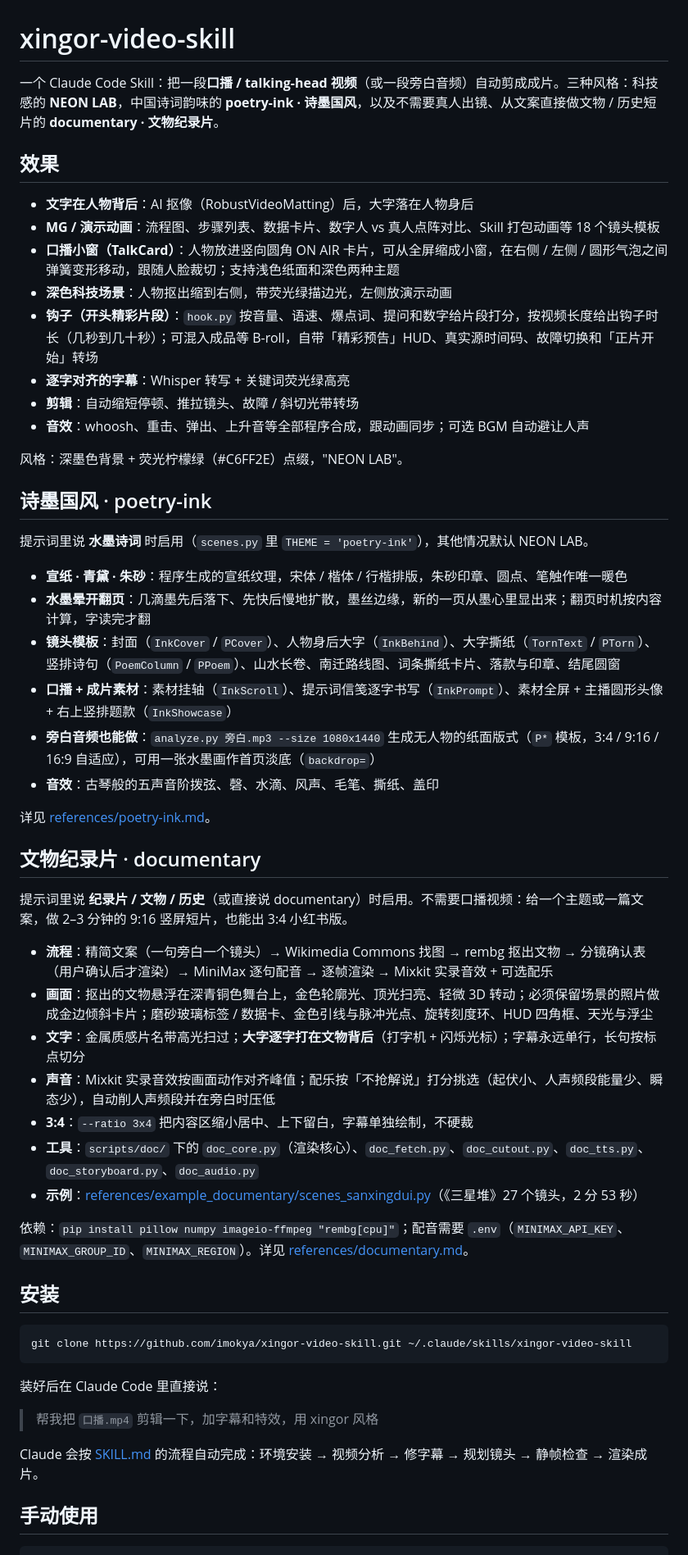
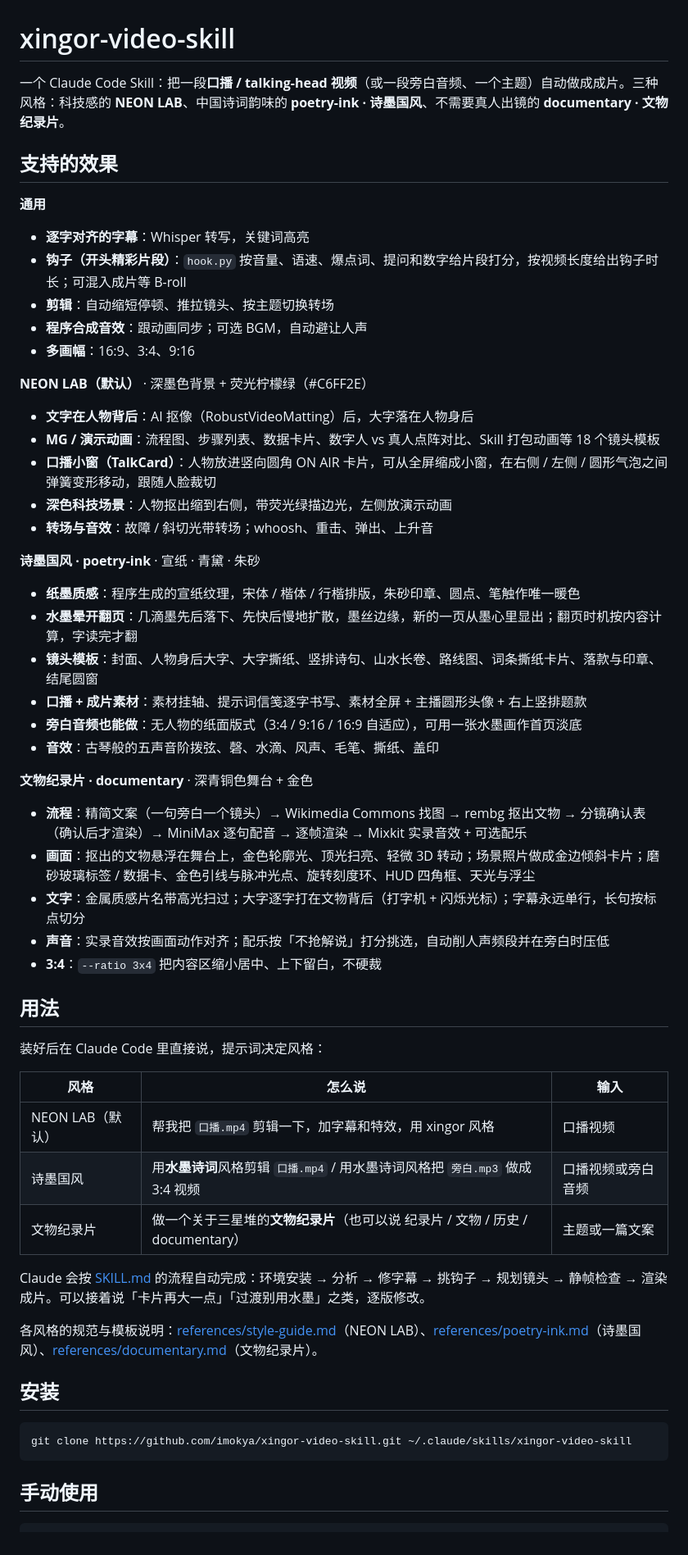
Before and after one commit to imokya/xingor-video-skill, a Markdown page: README.md, the part around one of its changes. Shown at 82% size. Rendered like a GitHub page.

Commit message:
README: effects first, usage per style, then install

````diff
--- a/README.md
+++ b/README.md
@@ -1,58 +1,61 @@
 # xingor-video-skill
 
-一个 Claude Code Skill：把一段**口播 / talking-head 视频**（或一段旁白音频）自动剪成成片。三种风格：科技感的 **NEON LAB**，中国诗词韵味的 **poetry-ink · 诗墨国风**，以及不需要真人出镜、从文案直接做文物 / 历史短片的 **documentary · 文物纪录片**。
+一个 Claude Code Skill：把一段**口播 / talking-head 视频**（或一段旁白音频、一个主题）自动做成成片。三种风格：科技感的 **NEON LAB**、中国诗词韵味的 **poetry-ink · 诗墨国风**、不需要真人出镜的 **documentary · 文物纪录片**。
 
-## 效果
+## 支持的效果
+
+**通用**
+
+- **逐字对齐的字幕**：Whisper 转写，关键词高亮
+- **钩子（开头精彩片段）**：`hook.py` 按音量、语速、爆点词、提问和数字给片段打分，按视频长度给出钩子时长；可混入成片等 B-roll
+- **剪辑**：自动缩短停顿、推拉镜头、按主题切换转场
+- **程序合成音效**：跟动画同步；可选 BGM，自动避让人声
+- **多画幅**：16:9、3:4、9:16
+
+**NEON LAB（默认）** · 深墨色背景 + 荧光柠檬绿（#C6FF2E）
 
 - **文字在人物背后**：AI 抠像（RobustVideoMatting）后，大字落在人物身后
 - **MG / 演示动画**：流程图、步骤列表、数据卡片、数字人 vs 真人点阵对比、Skill 打包动画等 18 个镜头模板
-- **口播小窗（TalkCard）**：人物放进竖向圆角 ON AIR 卡片，可从全屏缩成小窗，在右侧 / 左侧 / 圆形气泡之间弹簧变形移动，跟随人脸裁切；支持浅色纸面和深色两种主题
+- **口播小窗（TalkCard）**：人物放进竖向圆角 ON AIR 卡片，可从全屏缩成小窗，在右侧 / 左侧 / 圆形气泡之间弹簧变形移动，跟随人脸裁切
 - **深色科技场景**：人物抠出缩到右侧，带荧光绿描边光，左侧放演示动画
-- **钩子（开头精彩片段）**：`hook.py` 按音量、语速、爆点词、提问和数字给片段打分，按视频长度给出钩子时长（几秒到几十秒）；可混入成品等 B-roll，自带「精彩预告」HUD、真实源时间码、故障切换和「正片开始」转场
-- **逐字对齐的字幕**：Whisper 转写 + 关键词荧光绿高亮
-- **剪辑**：自动缩短停顿、推拉镜头、故障 / 斜切光带转场
-- **音效**：whoosh、重击、弹出、上升音等全部程序合成，跟动画同步；可选 BGM 自动避让人声
+- **转场与音效**：故障 / 斜切光带转场；whoosh、重击、弹出、上升音
 
-风格：深墨色背景 + 荧光柠檬绿（#C6FF2E）点缀，"NEON LAB"。
+**诗墨国风 · poetry-ink** · 宣纸 · 青黛 · 朱砂
 
-## 诗墨国风 · poetry-ink
-
-提示词里说 **水墨诗词** 时启用（`scenes.py` 里 `THEME = 'poetry-ink'`），其他情况默认 NEON LAB。
-
-- **宣纸 · 青黛 · 朱砂**：程序生成的宣纸纹理，宋体 / 楷体 / 行楷排版，朱砂印章、圆点、笔触作唯一暖色
-- **水墨晕开翻页**：几滴墨先后落下、先快后慢地扩散，墨丝边缘，新的一页从墨心里显出来；翻页时机按内容计算，字读完才翻
-- **镜头模板**：封面（`InkCover` / `PCover`）、人物身后大字（`InkBehind`）、大字撕纸（`TornText` / `PTorn`）、竖排诗句（`PoemColumn` / `PPoem`）、山水长卷、南迁路线图、词条撕纸卡片、落款与印章、结尾圆窗
-- **口播 + 成片素材**：素材挂轴（`InkScroll`）、提示词信笺逐字书写（`InkPrompt`）、素材全屏 + 主播圆形头像 + 右上竖排题款（`InkShowcase`）
-- **旁白音频也能做**：`analyze.py 旁白.mp3 --size 1080x1440` 生成无人物的纸面版式（`P*` 模板，3:4 / 9:16 / 16:9 自适应），可用一张水墨画作首页淡底（`backdrop=`）
+- **纸墨质感**：程序生成的宣纸纹理，宋体 / 楷体 / 行楷排版，朱砂印章、圆点、笔触作唯一暖色
+- **水墨晕开翻页**：几滴墨先后落下、先快后慢地扩散，墨丝边缘，新的一页从墨心里显出；翻页时机按内容计算，字读完才翻
+- **镜头模板**：封面、人物身后大字、大字撕纸、竖排诗句、山水长卷、路线图、词条撕纸卡片、落款与印章、结尾圆窗
+- **口播 + 成片素材**：素材挂轴、提示词信笺逐字书写、素材全屏 + 主播圆形头像 + 右上竖排题款
+- **旁白音频也能做**：无人物的纸面版式（3:4 / 9:16 / 16:9 自适应），可用一张水墨画作首页淡底
 - **音效**：古琴般的五声音阶拨弦、磬、水滴、风声、毛笔、撕纸、盖印
 
-详见 [references/poetry-ink.md](references/poetry-ink.md)。
+**文物纪录片 · documentary** · 深青铜色舞台 + 金色
 
-## 文物纪录片 · documentary
+- **流程**：精简文案（一句旁白一个镜头）→ Wikimedia Commons 找图 → rembg 抠出文物 → 分镜确认表（确认后才渲染）→ MiniMax 逐句配音 → 逐帧渲染 → Mixkit 实录音效 + 可选配乐
+- **画面**：抠出的文物悬浮在舞台上，金色轮廓光、顶光扫亮、轻微 3D 转动；场景照片做成金边倾斜卡片；磨砂玻璃标签 / 数据卡、金色引线与脉冲光点、旋转刻度环、HUD 四角框、天光与浮尘
+- **文字**：金属质感片名带高光扫过；大字逐字打在文物背后（打字机 + 闪烁光标）；字幕永远单行，长句按标点切分
+- **声音**：实录音效按画面动作对齐；配乐按「不抢解说」打分挑选，自动削人声频段并在旁白时压低
+- **3:4**：`--ratio 3x4` 把内容区缩小居中、上下留白，不硬裁
 
-提示词里说 **纪录片 / 文物 / 历史**（或直接说 documentary）时启用。不需要口播视频：给一个主题或一篇文案，做 2–3 分钟的 9:16 竖屏短片，也能出 3:4 小红书版。
+## 用法
 
-- **流程**：精简文案（一句旁白一个镜头）→ Wikimedia Commons 找图 → rembg 抠出文物 → 分镜确认表（用户确认后才渲染）→ MiniMax 逐句配音 → 逐帧渲染 → Mixkit 实录音效 + 可选配乐
-- **画面**：抠出的文物悬浮在深青铜色舞台上，金色轮廓光、顶光扫亮、轻微 3D 转动；必须保留场景的照片做成金边倾斜卡片；磨砂玻璃标签 / 数据卡、金色引线与脉冲光点、旋转刻度环、HUD 四角框、天光与浮尘
-- **文字**：金属质感片名带高光扫过；**大字逐字打在文物背后**（打字机 + 闪烁光标）；字幕永远单行，长句按标点切分
-- **声音**：Mixkit 实录音效按画面动作对齐峰值；配乐按「不抢解说」打分挑选（起伏小、人声频段能量少、瞬态少），自动削人声频段并在旁白时压低
-- **3:4**：`--ratio 3x4` 把内容区缩小居中、上下留白，字幕单独绘制，不硬裁
-- **工具**：`scripts/doc/` 下的 `doc_core.py`（渲染核心）、`doc_fetch.py`、`doc_cutout.py`、`doc_tts.py`、`doc_storyboard.py`、`doc_audio.py`
-- **示例**：[references/example_documentary/scenes_sanxingdui.py](references/example_documentary/scenes_sanxingdui.py)（《三星堆》27 个镜头，2 分 53 秒）
+装好后在 Claude Code 里直接说，提示词决定风格：
 
-依赖：`pip install pillow numpy imageio-ffmpeg "rembg[cpu]"`；配音需要 `.env`（`MINIMAX_API_KEY`、`MINIMAX_GROUP_ID`、`MINIMAX_REGION`）。详见 [references/documentary.md](references/documentary.md)。
+| 风格 | 怎么说 | 输入 |
+|---|---|---|
+| NEON LAB（默认） | 帮我把 `口播.mp4` 剪辑一下，加字幕和特效，用 xingor 风格 | 口播视频 |
+| 诗墨国风 | 用**水墨诗词**风格剪辑 `口播.mp4` / 用水墨诗词风格把 `旁白.mp3` 做成 3:4 视频 | 口播视频或旁白音频 |
+| 文物纪录片 | 做一个关于三星堆的**文物纪录片**（也可以说 纪录片 / 文物 / 历史 / documentary） | 主题或一篇文案 |
+
+Claude 会按 [SKILL.md](SKILL.md) 的流程自动完成：环境安装 → 分析 → 修字幕 → 挑钩子 → 规划镜头 → 静帧检查 → 渲染成片。可以接着说「卡片再大一点」「过渡别用水墨」之类，逐版修改。
+
+各风格的规范与模板说明：[references/style-guide.md](references/style-guide.md)（NEON LAB）、[references/poetry-ink.md](references/poetry-ink.md)（诗墨国风）、[references/documentary.md](references/documentary.md)（文物纪录片）。
 
 ## 安装
 
 ```bash
 git clone https://github.com/imokya/xingor-video-skill.git ~/.claude/skills/xingor-video-skill
 ```
-
-装好后在 Claude Code 里直接说：
-
-> 帮我把 `口播.mp4` 剪辑一下，加字幕和特效，用 xingor 风格
-
-Claude 会按 [SKILL.md](SKILL.md) 的流程自动完成：环境安装 → 视频分析 → 修字幕 → 规划镜头 → 静帧检查 → 渲染成片。
 
 ## 手动使用
 
````
Also changed, not shown: other parts of README.md (+8 -1 lines).
